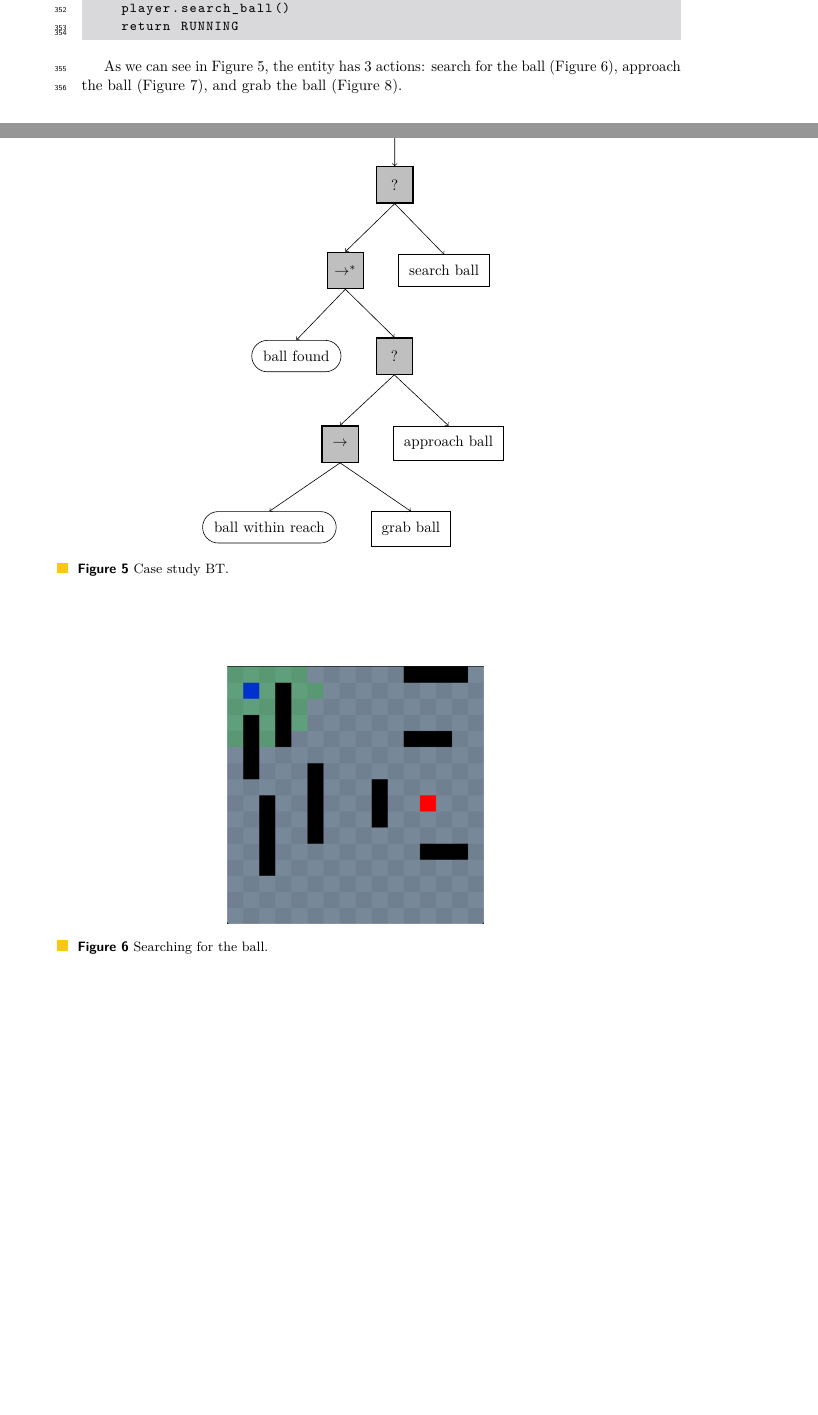
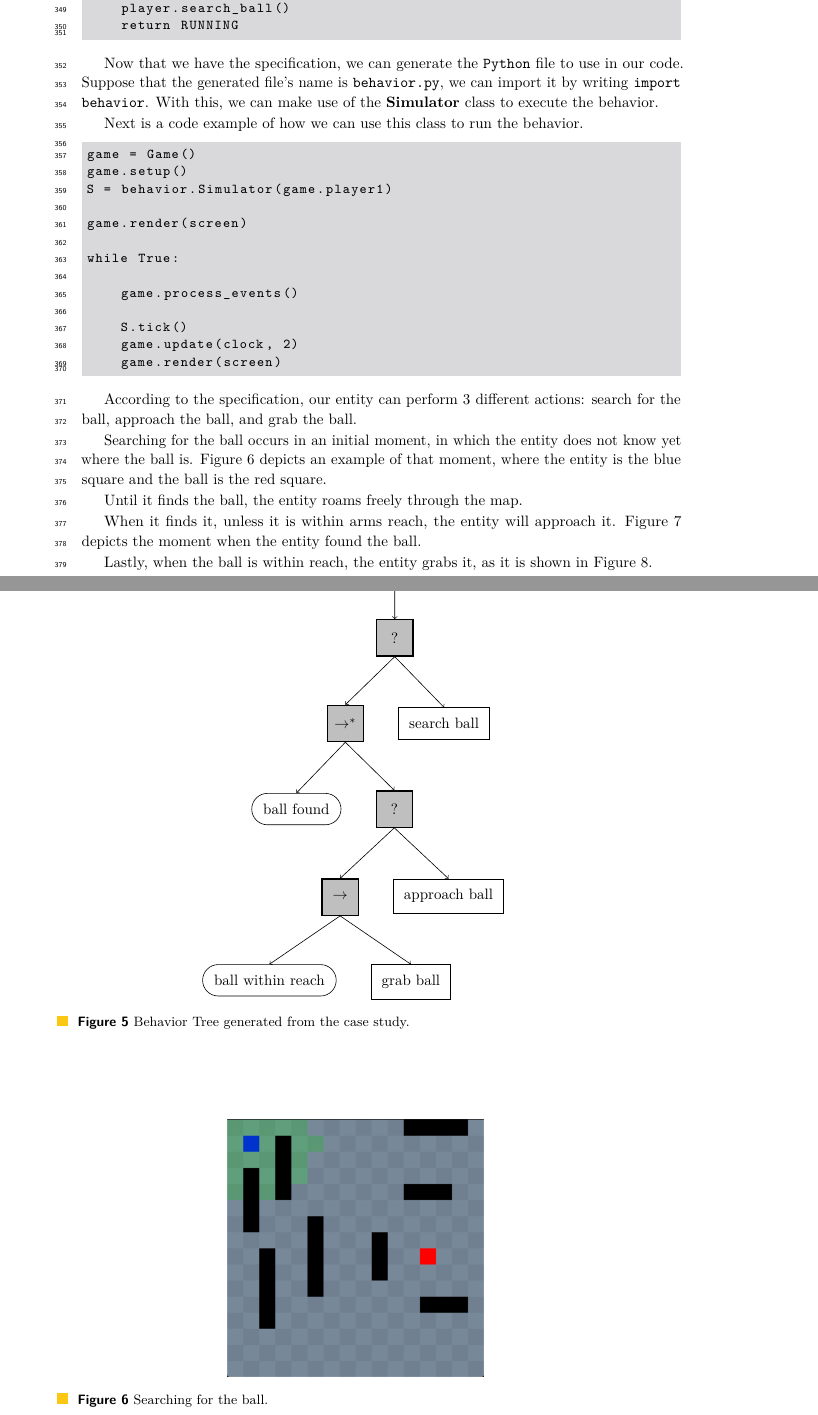
Before and after one commit to pedrorpmoura/behavior-trees, a LaTeX document (SLATE/article/SLATE2020BhTrees.tex): two parts of pages 10 and 11 of 13 before the commit and two parts of pages 10 and 11 of 14 after it, joined at a grey line, cut so that both start at the same text, the shorter picture padded with empty space. Compiled offline with pdfLaTeX.

Commit message:
update relatorio

```diff
--- a/SLATE/article/SLATE2020BhTrees.tex
+++ b/SLATE/article/SLATE2020BhTrees.tex
@@ -614,12 +610,36 @@ def search_ball(player):
             ]
         ]
     \end{behavior}
-    \caption{Case study BT.}
+    \caption{Behavior Tree generated from the case study.}
     \label{fig:case_study_bt}
 \end{figure}
 
-As we can see in Figure \ref{fig:case_study_bt}, the entity has 3 actions: search for the ball (Figure \ref{fig:searching}), approach the ball (Figure \ref{fig:approaching}), and grab the ball (Figure \ref{fig:grabbing}).
+Now that we have the specification, we can generate the \texttt{Python} file to use in our code.
+Suppose that the generated file's name is \texttt{behavior.py}, we can import it by writing \texttt{import behavior}.
+With this, we can make use of the \textbf{Simulator} class to execute the behavior.
 
+Next is a code example of how we can use this class to run the behavior.
+
+\begin{lstlisting}
+game = Game()
+game.setup()
+S = behavior.Simulator(game.player1)
+
+game.render(screen)
+
+while True:
+
+    game.process_events()
+
+    S.tick()
+    game.update(clock, 2)
+    game.render(screen)
+\end{lstlisting}
+
+According to the specification, our entity can perform 3 different actions: search for the ball, approach the ball, and grab the ball.
+
+Searching for the ball occurs in an initial moment, in which the entity does not know yet where the ball is.
+Figure \ref{fig:searching} depicts an example of that moment, where the entity is the blue square and the ball is the red square.
 \begin{figure}
     \centering
     \includegraphics[width=6cm]{Searching.png}
@@ -627,6 +647,10 @@ As we can see in Figure \ref{fig:case_study_bt}, the entity has 3 actions: searc
     \label{fig:searching}
 \end{figure}
 
+Until it finds the ball, the entity roams freely through the map.
+
+When it finds it, unless it is within arms reach, the entity will approach it.
+Figure \ref{fig:approaching} depicts the moment when the entity found the ball.
 \begin{figure}
     \centering
     \includegraphics[width=6cm]{Approaching.png}
@@ -634,6 +658,7 @@ As we can see in Figure \ref{fig:case_study_bt}, the entity has 3 actions: searc
     \label{fig:approaching}
 \end{figure}
 
+Lastly, when the ball is within reach, the entity grabs it, as it is shown in Figure \ref{fig:grabbing}.
 
 \begin{figure}
     \centering
```
Also changed, not shown: SLATE/article/SLATE2020BhTrees.pdf, SLATE/article/SLATE2020BhTrees.tex (94 more changed lines), 6 other files.
